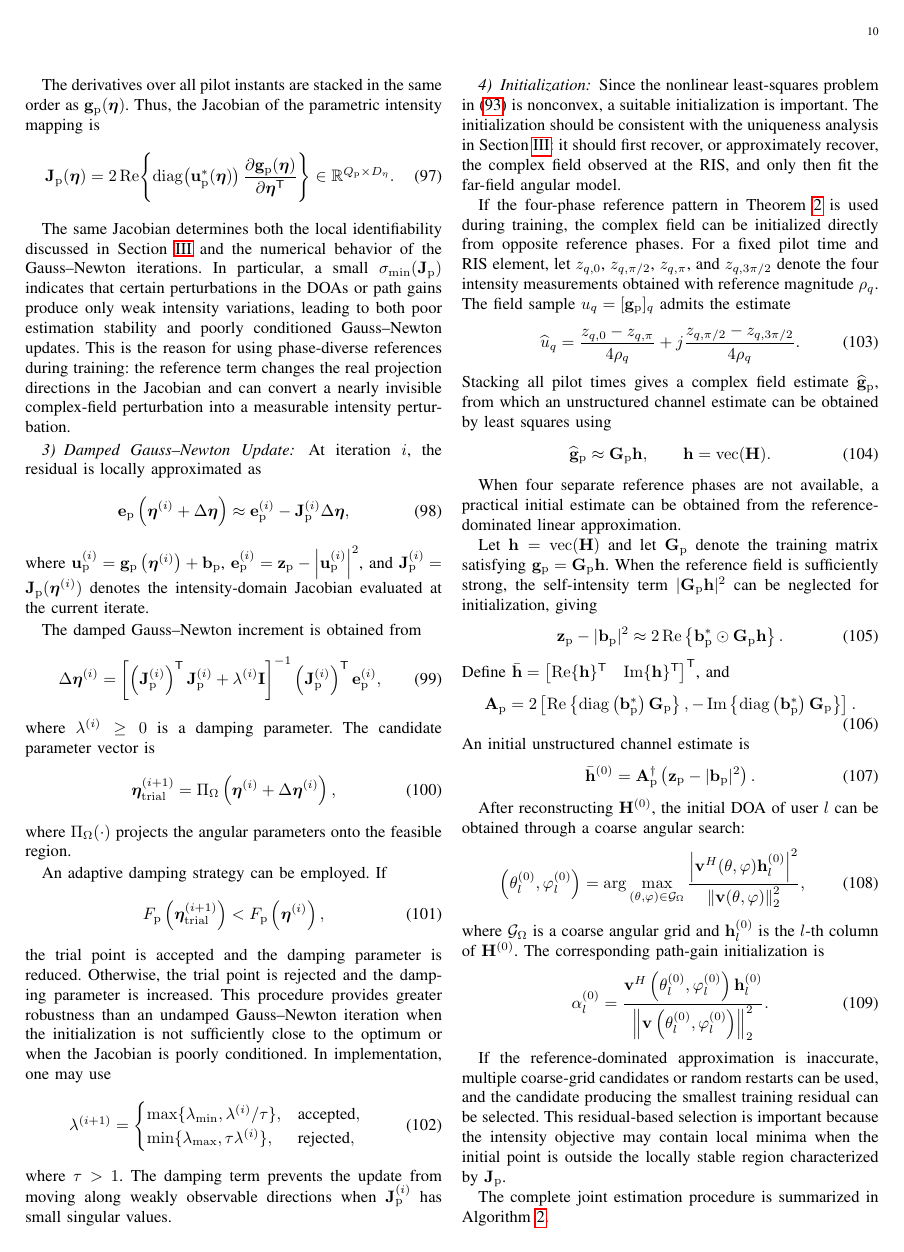
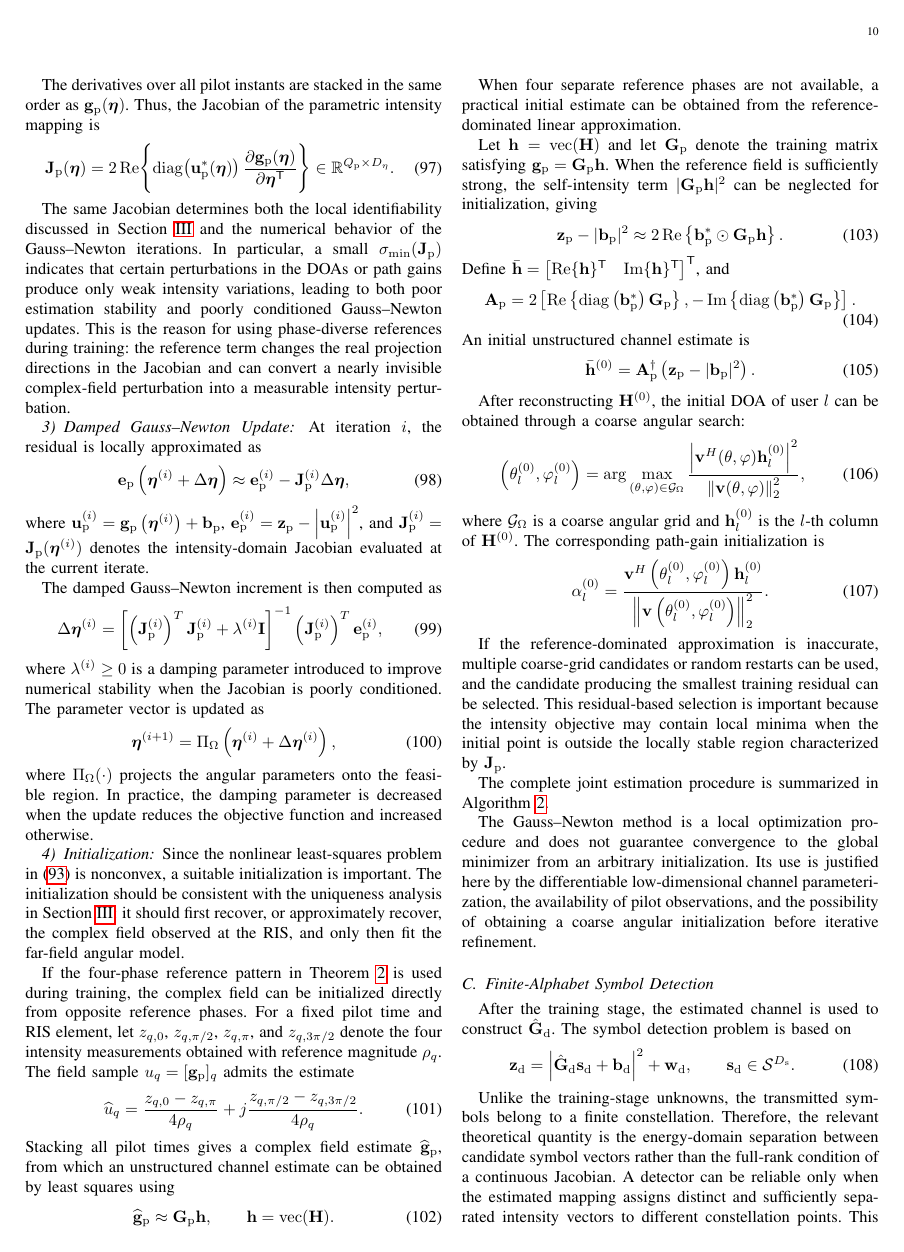
Before and after one commit to Broommuch/holographic-RIS, a LaTeX paper (main.tex): page 10 of 17. Compiled offline with pdfLaTeX.

Commit message:
对第四章的第三小节进行了简化，删除了阻尼参数的详细公式

```diff
--- a/main.tex
+++ b/main.tex
@@ -1474,28 +1474,25 @@ where $\mathbf{u}_{\mathrm{p}}^{(i)} = \mathbf{g}_{\mathrm{p}} \left(
 =\mathbf{J}_{\mathrm{p}}(\boldsymbol{\eta}^{(i)})\) denotes the
 intensity-domain Jacobian evaluated at the current iterate.
 
-The damped Gauss--Newton increment is obtained from
+The damped Gauss--Newton increment is then computed as
 \begin{equation}
 \Delta\boldsymbol{\eta}^{(i)}
 =
 \left[
-\left(
-\mathbf{J}_{\mathrm{p}}^{(i)}
-\right)^{\mathsf{T}}
-\mathbf{J}_{\mathrm{p}}^{(i)}
+\left(\mathbf{J}_{\rm p}^{(i)}\right)^T
+\mathbf{J}_{\rm p}^{(i)}
 +
 \lambda^{(i)}\mathbf{I}
 \right]^{-1}
-\left(
-\mathbf{J}_{\mathrm{p}}^{(i)}
-\right)^{\mathsf{T}}
-\mathbf{e}_{\mathrm{p}}^{(i)},
+\left(\mathbf{J}_{\rm p}^{(i)}\right)^T
+\mathbf{e}_{\rm p}^{(i)},
 \label{eq:parametric_gn_increment}
 \end{equation}
-where \(\lambda^{(i)}\geq 0\) is a damping parameter.
-The candidate parameter vector is
-\begin{equation}
-\boldsymbol{\eta}_{\mathrm{trial}}^{(i+1)}
+where $\lambda^{(i)}\geq0$ is a damping parameter introduced
+to improve numerical stability when the Jacobian is poorly
+conditioned. The parameter vector is updated as
+\begin{equation}
+\boldsymbol{\eta}^{(i+1)}
 =
 \Pi_{\Omega}
 \left(
@@ -1503,33 +1500,12 @@ The candidate parameter vector is
 +
 \Delta\boldsymbol{\eta}^{(i)}
 \right),
-\label{eq:projected_gn_trial}
-\end{equation}
-where \(\Pi_{\Omega}(\cdot)\) projects the angular parameters onto the feasible region.
-
-An adaptive damping strategy can be employed. If
-\begin{equation}
-F_{\rm p}
-\left(
-\boldsymbol{\eta}_{\rm trial}^{(i+1)}
-\right)
-<
-F_{\rm p}
-\left(
-\boldsymbol{\eta}^{(i)}
-\right),
-\end{equation}
-the trial point is accepted and the damping parameter is reduced. Otherwise, the trial point is rejected and the damping parameter is increased. This procedure provides greater robustness than an undamped Gauss--Newton iteration when the initialization is not sufficiently close to the optimum or when the Jacobian is poorly conditioned.  In implementation, one may use
-\begin{equation}
-\lambda^{(i+1)}
-=
-\begin{cases}
-\max\{\lambda_{\min},\lambda^{(i)}/\tau\}, & \text{accepted},\\
-\min\{\lambda_{\max},\tau\lambda^{(i)}\}, & \text{rejected},
-\end{cases}
-\label{eq:adaptive_damping_rule}
-\end{equation}
-where $\tau>1$.  The damping term prevents the update from moving along weakly observable directions when $\mathbf{J}_{\rm p}^{(i)}$ has small singular values.
+\label{eq:parametric_gn_update}
+\end{equation}
+where $\Pi_{\Omega}(\cdot)$ projects the angular parameters
+onto the feasible region. In practice, the damping parameter
+is decreased when the update reduces the objective function
+and increased otherwise.
 
 \subsubsection{Initialization}
 
```
Also changed, not shown: main.pdf, 3 other files.
